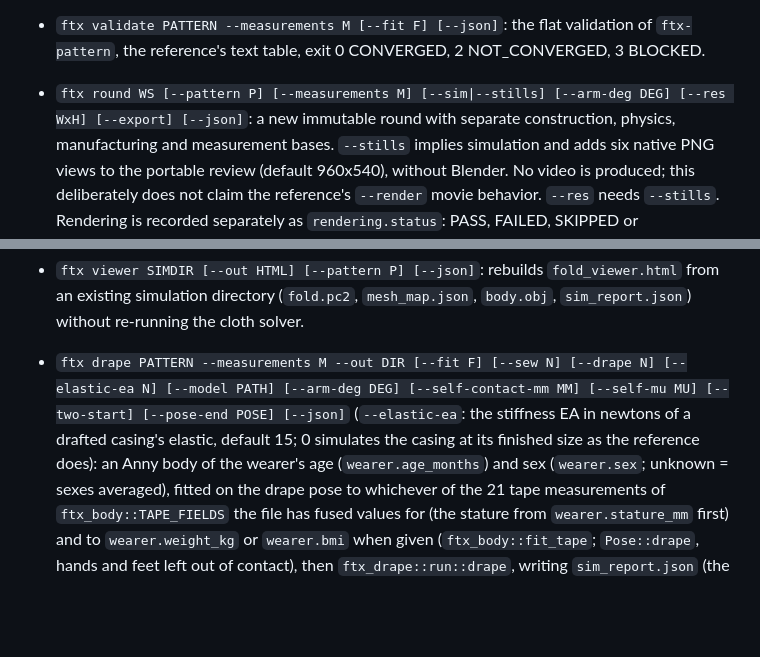
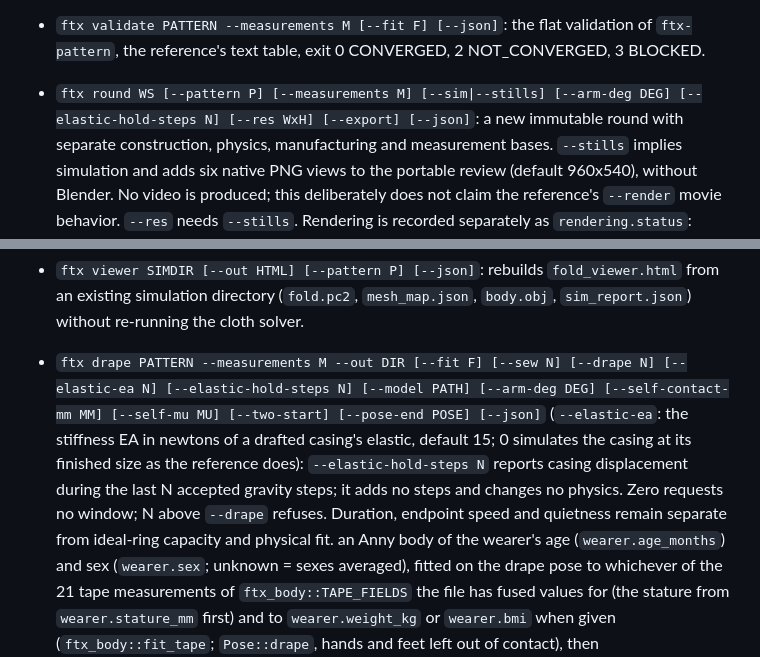
Before and after one commit to Dicklesworthstone/franken_textiles, a Markdown page: crates/ftx-cli/CONTRACT.md, 2 parts joined by grey strips. Drawn GitHub-style; blank space fills up the shorter version.

Commit message:
docs(cli): document the report-only elastic hold window
`ftx round` and `ftx drape` already accept `--elastic-hold-steps`. The CLI contract did not. It now says the flag reports casing displacement during the last N accepted gravity steps, adds no steps, and does not change the physics. Zero asks for no window. A value above `--drape` is refused. Duration, endpoint speed, and quietness stay separate from ideal-ring capacity and physical fit.

```diff
--- a/crates/ftx-cli/CONTRACT.md
+++ b/crates/ftx-cli/CONTRACT.md
@@ -15,7 +15,7 @@ FrankenTextiles subsystem by subsystem as each reaches parity. It provides `ftx
   (exit 3) and write nothing.
 - `ftx validate PATTERN --measurements M [--fit F] [--json]`: the flat validation of `ftx-pattern`, the
   reference's text table, exit 0 CONVERGED, 2 NOT_CONVERGED, 3 BLOCKED.
-- `ftx round WS [--pattern P] [--measurements M] [--sim|--stills] [--arm-deg DEG]
+- `ftx round WS [--pattern P] [--measurements M] [--sim|--stills] [--arm-deg DEG] [--elastic-hold-steps N]
   [--res WxH] [--export] [--json]`: a new immutable round with separate construction, physics,
   manufacturing and measurement bases. `--stills` implies simulation and adds six native PNG
   views to the portable review (default 960x540), without Blender. No video is produced; this
@@ -42,9 +42,12 @@ FrankenTextiles subsystem by subsystem as each reaches parity. It provides `ftx
 - `ftx viewer SIMDIR [--out HTML] [--pattern P] [--json]`: rebuilds `fold_viewer.html` from an existing
   simulation directory (`fold.pc2`, `mesh_map.json`, `body.obj`, `sim_report.json`) without re-running
   the cloth solver.
-- `ftx drape PATTERN --measurements M --out DIR [--fit F] [--sew N] [--drape N] [--elastic-ea N] [--model PATH]
+- `ftx drape PATTERN --measurements M --out DIR [--fit F] [--sew N] [--drape N] [--elastic-ea N] [--elastic-hold-steps N] [--model PATH]
   [--arm-deg DEG] [--self-contact-mm MM] [--self-mu MU] [--two-start] [--pose-end POSE] [--json]` (`--elastic-ea`: the stiffness EA in newtons of a drafted
   casing's elastic, default 15; 0 simulates the casing at its finished size as the reference does):
+  `--elastic-hold-steps N` reports casing displacement during the last N accepted gravity steps;
+  it adds no steps and changes no physics. Zero requests no window; N above `--drape` refuses.
+  Duration, endpoint speed and quietness remain separate from ideal-ring capacity and physical fit.
   an Anny body of the wearer's age (`wearer.age_months`) and sex (`wearer.sex`; unknown = sexes
   averaged), fitted on the drape pose to whichever of the 21 tape measurements of
   `ftx_body::TAPE_FIELDS` the file has fused values for (the stature from `wearer.stature_mm` first) and
```
